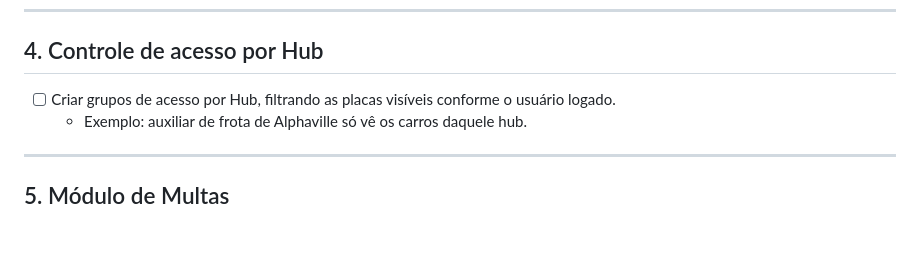
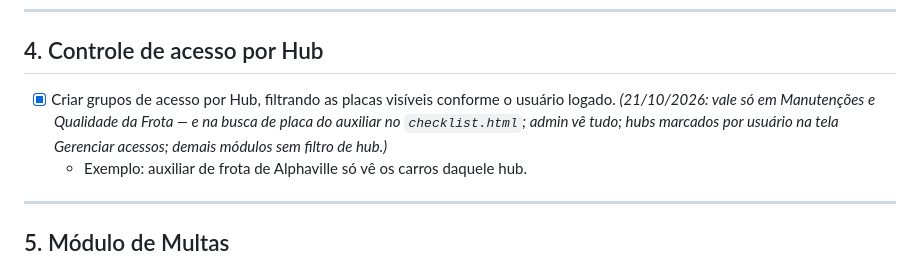
Before and after one commit to Jefferson-Sales/ferramenta-frota, a Markdown page: backlog-pendencias-ferramenta-frota-2026-10-20.md, the part around the change. Drawn GitHub-style; blank space fills up the shorter version.

Commit message:
Docs: decisão da restrição de hub por pessoa no checklist; backlog atualizado
Co-Authored-By: Claude Opus 5.5 <noreply@anthropic.com>

```diff
--- a/backlog-pendencias-ferramenta-frota-2026-10-20.md
+++ b/backlog-pendencias-ferramenta-frota-2026-10-20.md
@@ -45,7 +45,7 @@ Este arquivo reúne tudo que falta ajustar ou construir na ferramenta, organizad
 
 ## 4. Controle de acesso por Hub
 
-- [ ] Criar grupos de acesso por Hub, filtrando as placas visíveis conforme o usuário logado.
+- [x] Criar grupos de acesso por Hub, filtrando as placas visíveis conforme o usuário logado. _(21/10/2026: vale só em Manutenções e Qualidade da Frota — e na busca de placa do auxiliar no `checklist.html`; admin vê tudo; hubs marcados por usuário na tela Gerenciar acessos; demais módulos sem filtro de hub.)_
   - Exemplo: auxiliar de frota de Alphaville só vê os carros daquele hub.
 
 ---
```
Also changed, not shown: CLAUDE.md (+1 -1 lines).
